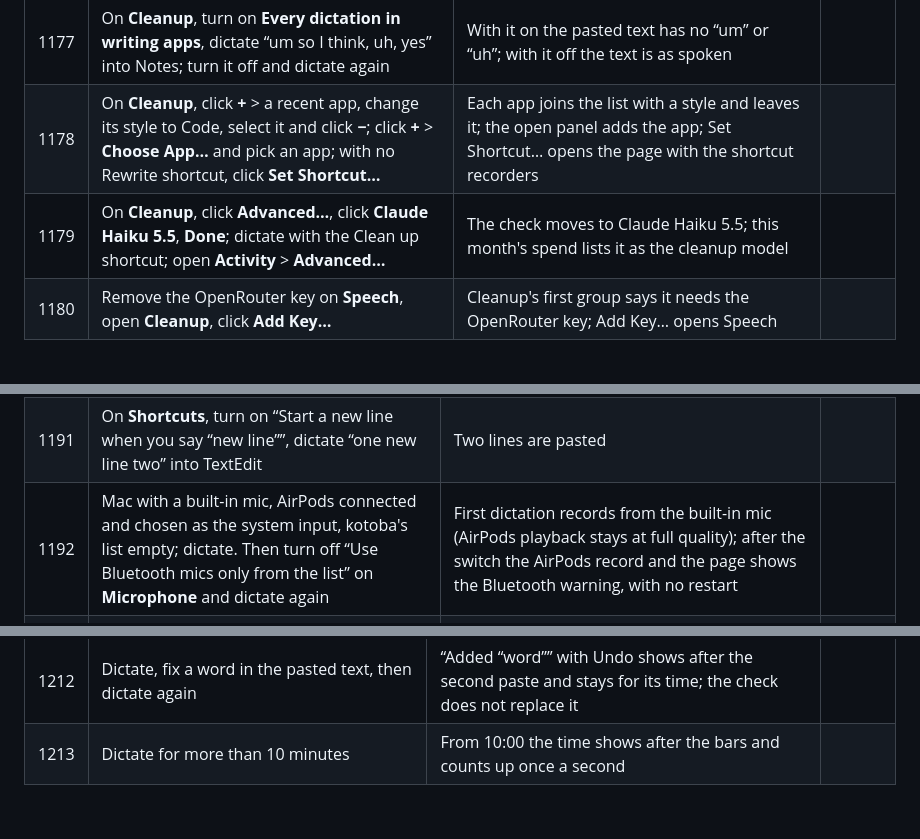
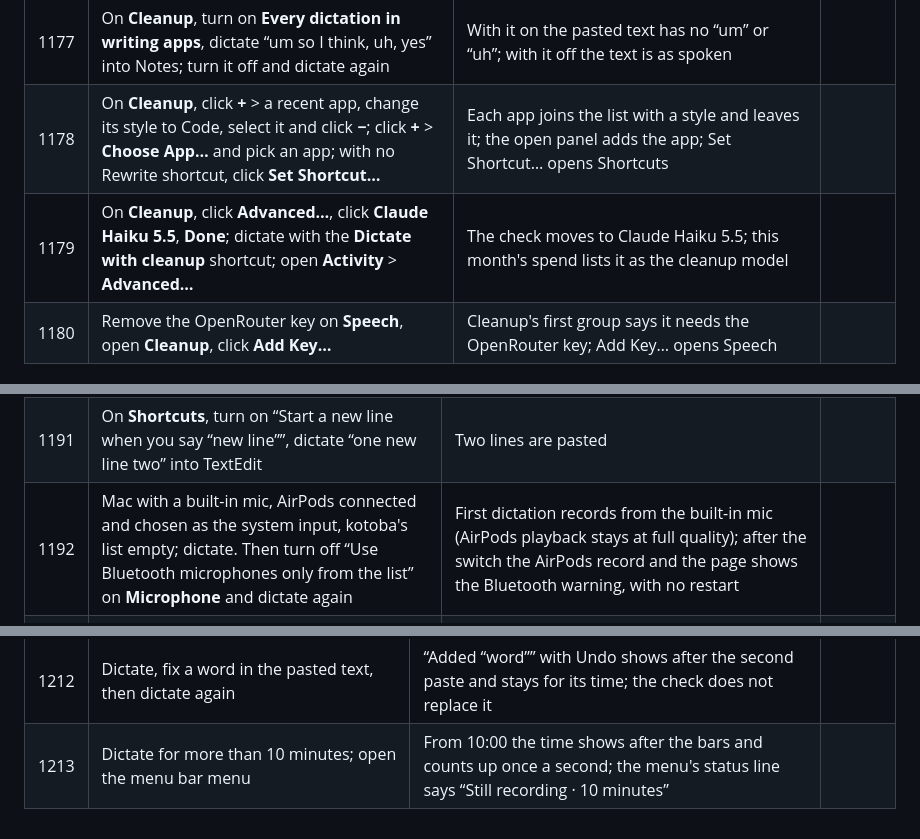
Before and after one commit to shiroyasha9/kotoba, a Markdown page: docs/testing/phase2-manual.md, 3 parts joined by grey strips. GitHub-like rendering.

```diff
--- a/docs/testing/phase2-manual.md
+++ b/docs/testing/phase2-manual.md
@@ -910,8 +910,8 @@ Home, Activity and the window shell on the 0.5.0 page system (docs/research/ui-r
 | 1175 | On **Dictionary**, click **Advanced…**, star a word, click **Done**, open **Advanced…** again | The star stays yellow; the first line says how many words kotoba sends as hints | |
 | 1176 | With word suggestions waiting, look at the Dictionary sidebar row, then on **Dictionary** click **Add** on one, the × on another, then **Add All** | The sidebar row shows the count; each suggestion leaves the list; the count goes down to none | |
 | 1177 | On **Cleanup**, turn on **Every dictation in writing apps**, dictate “um so I think, uh, yes” into Notes; turn it off and dictate again | With it on the pasted text has no “um” or “uh”; with it off the text is as spoken | |
-| 1178 | On **Cleanup**, click **+** > a recent app, change its style to Code, select it and click **−**; click **+** > **Choose App…** and pick an app; with no Rewrite shortcut, click **Set Shortcut…** | Each app joins the list with a style and leaves it; the open panel adds the app; Set Shortcut… opens the page with the shortcut recorders | |
-| 1179 | On **Cleanup**, click **Advanced…**, click **Claude Haiku 5.5**, **Done**; dictate with the Clean up shortcut; open **Activity** > **Advanced…** | The check moves to Claude Haiku 5.5; this month's spend lists it as the cleanup model | |
+| 1178 | On **Cleanup**, click **+** > a recent app, change its style to Code, select it and click **−**; click **+** > **Choose App…** and pick an app; with no Rewrite shortcut, click **Set Shortcut…** | Each app joins the list with a style and leaves it; the open panel adds the app; Set Shortcut… opens Shortcuts | |
+| 1179 | On **Cleanup**, click **Advanced…**, click **Claude Haiku 5.5**, **Done**; dictate with the **Dictate with cleanup** shortcut; open **Activity** > **Advanced…** | The check moves to Claude Haiku 5.5; this month's spend lists it as the cleanup model | |
 | 1180 | Remove the OpenRouter key on **Speech**, open **Cleanup**, click **Add Key…** | Cleanup's first group says it needs the OpenRouter key; Add Key… opens Speech | |
 
 ## Status menu, onboarding and Fix Last Dictation on the page system (0.5.0, kotoba Dev)
@@ -940,7 +940,7 @@ Shortcut recorders, the spoken commands, the Bluetooth switch and the Microphone
 |---|---|---|---|
 | 1190 | On **Shortcuts**, click the Hands-free recorder, press ⌃⌥⇧⌘ (refused) then ⌥⌘; turn VoiceOver on and move through the Hands-free row | The refusal shows under the recorder and the button keeps its width while it listens; ⌥⌘ is saved and dictates; VoiceOver reads the title, the line under it and the recorder, and reaches Turn Off and Reset on a row that has them | |
 | 1191 | On **Shortcuts**, turn on “Start a new line when you say “new line””, dictate “one new line two” into TextEdit | Two lines are pasted | |
-| 1192 | Mac with a built-in mic, AirPods connected and chosen as the system input, kotoba's list empty; dictate. Then turn off “Use Bluetooth mics only from the list” on **Microphone** and dictate again | First dictation records from the built-in mic (AirPods playback stays at full quality); after the switch the AirPods record and the page shows the Bluetooth warning, with no restart | |
+| 1192 | Mac with a built-in mic, AirPods connected and chosen as the system input, kotoba's list empty; dictate. Then turn off “Use Bluetooth microphones only from the list” on **Microphone** and dictate again | First dictation records from the built-in mic (AirPods playback stays at full quality); after the switch the AirPods record and the page shows the Bluetooth warning, with no restart | |
 | 1193 | On **Microphone** with a USB mic first in the list and in use, unplug it, then plug it back in | Its row goes from “In use” to “Not connected” and the next mic shows “In use” within about a second; plugging it back gives “In use” back to it | |
 | 1194 | Mac with no built-in mic (or the built-in mic removed from the list and unavailable), AirPods as the system input, kotoba's list empty, switch on; dictate, click **Choose Mic…**, add AirPods with +, dictate again | The pill says “Not in mic list: AirPods Pro” with **Choose Mic…**; it opens Microphone; after the add the next dictation records from the AirPods | |
 | 1198 | Open **Microphone** with the built-in mic in use; pick the built-in mic in the menu bar's Microphone menu; then drag another mic on the page | The built-in mic moves to the top of the list at once; the drag keeps the menu's pick | |
@@ -990,4 +990,4 @@ One glass capsule that changes shape (docs/research/ui-redesign.md, "Pill"). Sna
 | 1210 | At a side edge, click and point in the clear area next to the pill | The clicks and the pointer reach the app below | |
 | 1211 | In a hands-free recording, mute the mic | Orange dots, “No sound from the mic”, Choose Mic… and Stop; × is gone (Esc still cancels) | |
 | 1212 | Dictate, fix a word in the pasted text, then dictate again | “Added “word”” with Undo shows after the second paste and stays for its time; the check does not replace it | |
-| 1213 | Dictate for more than 10 minutes | From 10:00 the time shows after the bars and counts up once a second | |
+| 1213 | Dictate for more than 10 minutes; open the menu bar menu | From 10:00 the time shows after the bars and counts up once a second; the menu's status line says “Still recording · 10 minutes” | |
```
Also changed, not shown: other parts of docs/testing/phase2-manual.md (+7 -7 lines).
